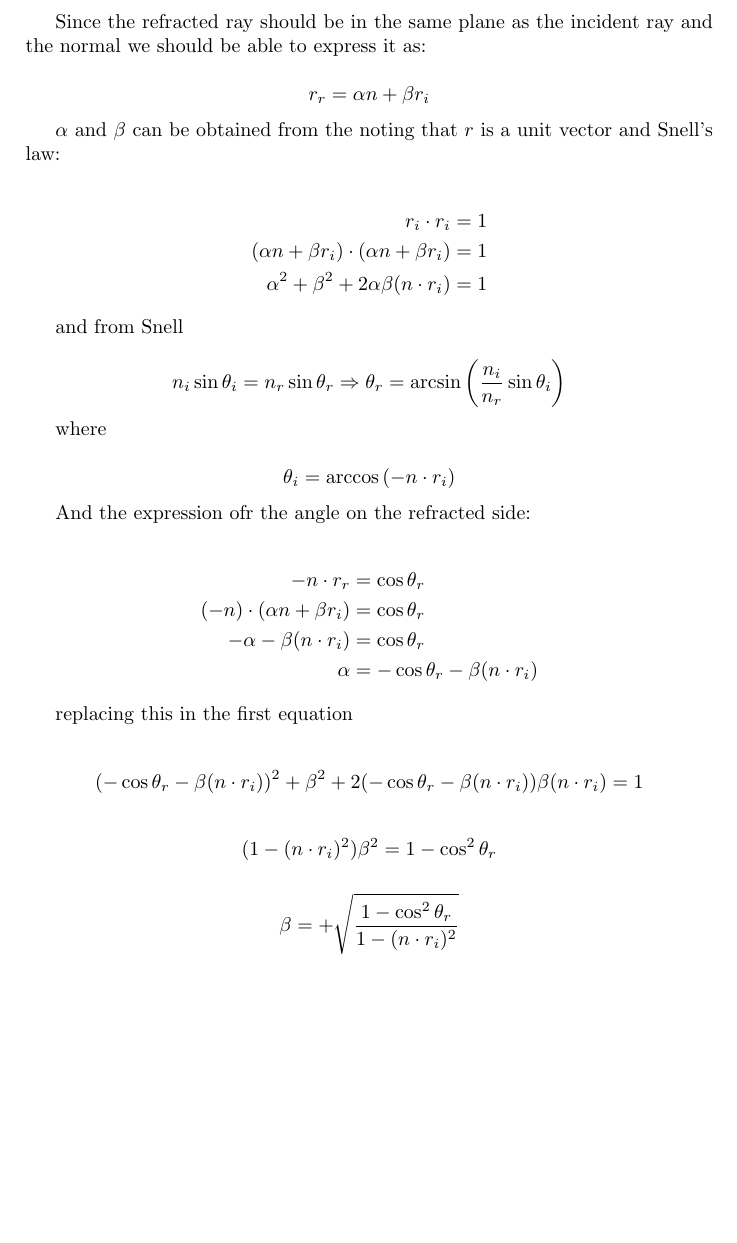
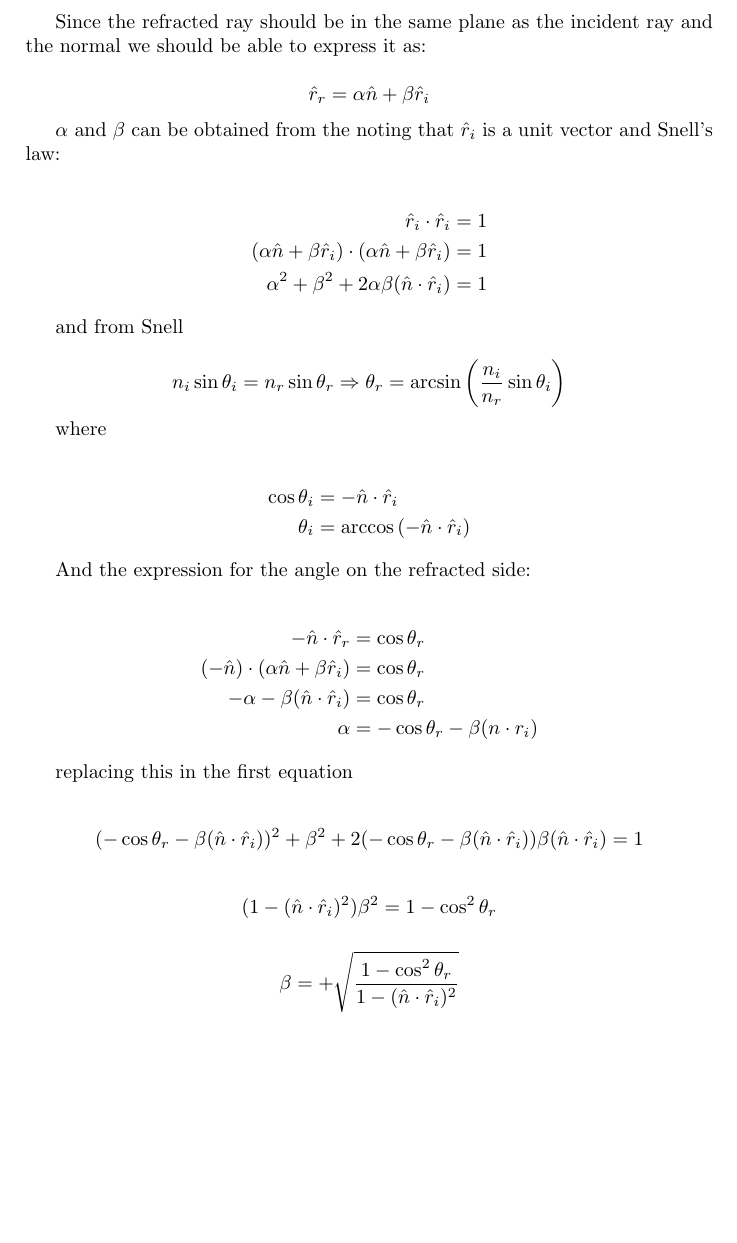
Before and after one commit to gino-serpa/WOM, a LaTeX document (docs/snell3d.tex): part of the page, cut so that both start at the same text, the shorter picture padded with empty space. Compiled offline with pdfLaTeX.

Commit message:
More cleanign of documents

```diff
--- a/docs/snell3d.tex
+++ b/docs/snell3d.tex
@@ -7,16 +7,16 @@
 Since the refracted ray should be in the same plane as the incident ray and the normal we should be able to express it as:
 
 \[
-r_r = \alpha  n + \beta r_i
+\hat r_r = \alpha  \hat n + \beta \hat r_i
 \]
 
-$\alpha$ and $\beta$ can be obtained from the noting that $r$ is a unit vector
+$\alpha$ and $\beta$ can be obtained from the noting that $\hat r_i$ is a unit vector
 and Snell's law:
 
 \begin{align*}
-r_i \cdot r_i                                         & = 1 \\
-(\alpha  n + \beta r_i) \cdot (\alpha  n + \beta r_i) & = 1 \\
-\alpha^2 + \beta^2 + 2 \alpha \beta (n \cdot r_i)     & = 1
+\hat r_i \cdot \hat r_i                                                   & = 1 \\
+(\alpha  \hat n + \beta \hat r_i) \cdot (\alpha  \hat n + \beta \hat r_i) & = 1 \\
+\alpha^2 + \beta^2 + 2 \alpha \beta (\hat n \cdot \hat r_i)               & = 1
 \end{align*}
 
 
@@ -30,16 +30,19 @@ n_i \sin{\theta_i} = n_r \sin{\theta_r}
 
 where
 
-\[
-\theta_i = \arccos{\left( -n \cdot r_i \right)}
-\]
+\begin{align*}
+\cos \theta_i  & = -\hat n \cdot \hat r_i                          \\
+\theta_i       & = \arccos{\left( -\hat n \cdot \hat r_i \right)}
+\end{align*}
 
-And the expression ofr the angle on the refracted side:
+
+
+And the expression for the angle on the refracted side:
 
 \begin{align*}
--n \cdot r_r                     & = \cos\theta_r  \\
-(-n)\cdot (\alpha n +\beta r_i)  & = \cos\theta_r  \\
--\alpha-\beta (n\cdot r_i)       & = \cos\theta_r  \\
+-\hat n \cdot \hat r_r                          & = \cos\theta_r  \\
+(-\hat n)\cdot (\alpha \hat n +\beta \hat r_i)  & = \cos\theta_r  \\
+-\alpha-\beta (\hat n\cdot \hat r_i)            & = \cos\theta_r  \\
 \alpha                           & = -\cos\theta_r -\beta(n \cdot r_i)
 \end{align*}
 
@@ -47,15 +50,15 @@ And the expression ofr the angle on the refracted side:
 replacing this in the first equation
 
 \[
-(- \cos\theta_r - \beta (n \cdot r_i))^2+ \beta^2 +2(-\cos\theta_r-\beta(n\cdot r_i))\beta(n\cdot r_i)=1
+(- \cos\theta_r - \beta (\hat n \cdot \hat r_i))^2+ \beta^2 + 2(-\cos\theta_r-\beta(\hat n\cdot \hat r_i))\beta(\hat n \cdot \hat r_i)=1
 \]
 
 \[
-(1-(n\cdot r_i)^2)\beta^2 = 1-\cos^2\theta_r
+(1-(\hat n\cdot \hat r_i)^2)\beta^2 = 1-\cos^2\theta_r
 \]
 
 \[
-\beta = + \sqrt{\dfrac{1-\cos^2\theta_r}{1-(n \cdot r_i)^2}}
+\beta = + \sqrt{\dfrac{1-\cos^2\theta_r}{1-(\hat n \cdot \hat r_i)^2}}
 \]
 
 
```
Also changed, not shown: docs/snell3d.pdf, 2 other files.
